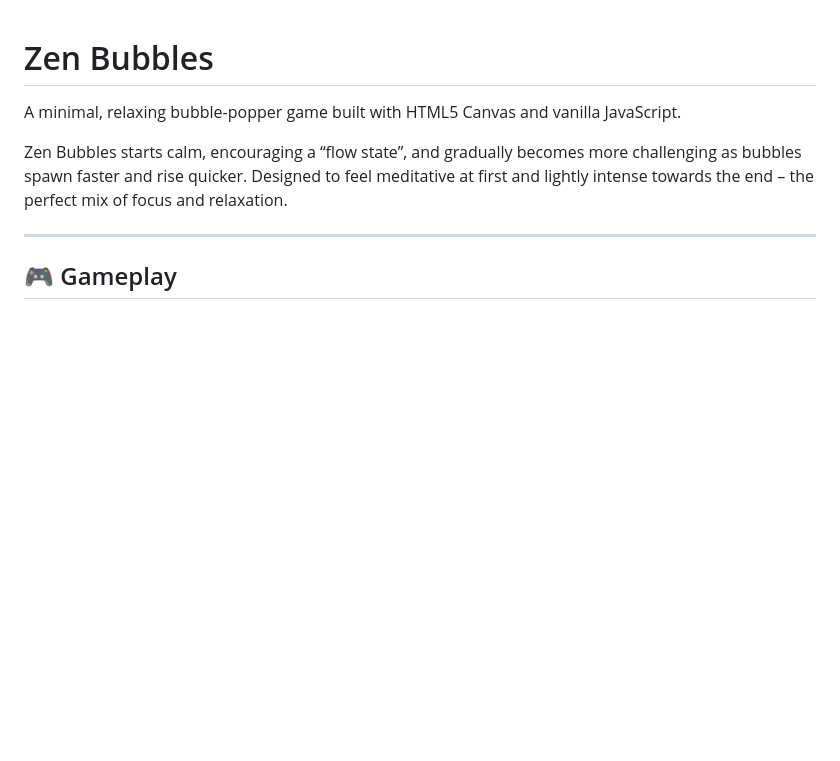
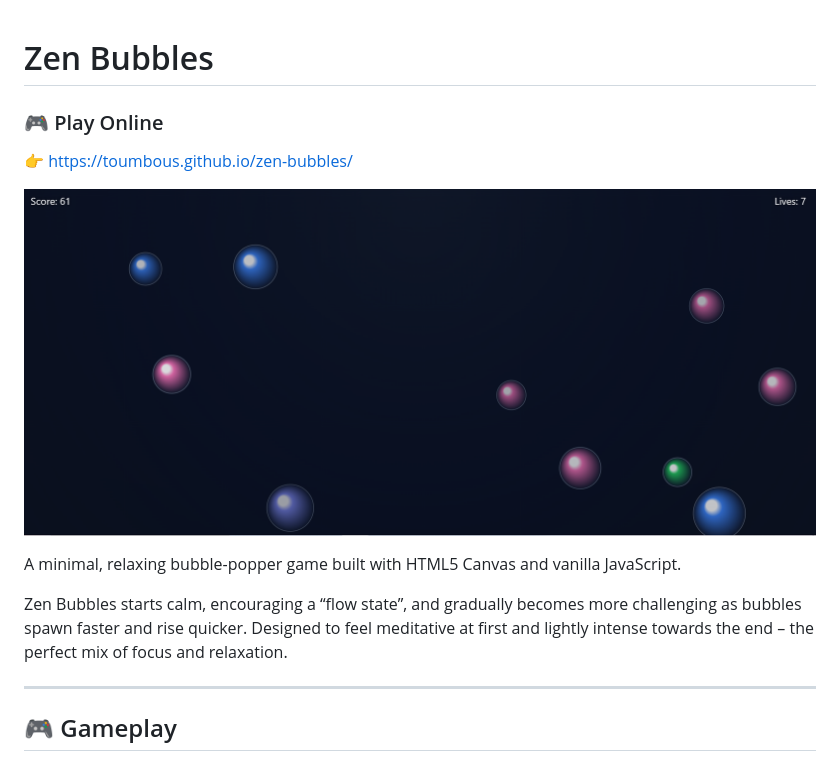
Before and after one commit to toumbous/zen-bubbles, a Markdown page: README.md, the part around the change. GitHub-like rendering; pictures changed too: screenshot.png (added); blank space fills up the shorter version.

Commit message:
Update README and add screenshot

```diff
--- a/README.md
+++ b/README.md
@@ -1,4 +1,10 @@
 # Zen Bubbles
+
+### 🎮 Play Online
+
+👉 https://toumbous.github.io/zen-bubbles/
+
+![Zen Bubbles Screenshot](screenshot.png)
 
 A minimal, relaxing bubble-popper game built with HTML5 Canvas and vanilla JavaScript.
 
```
